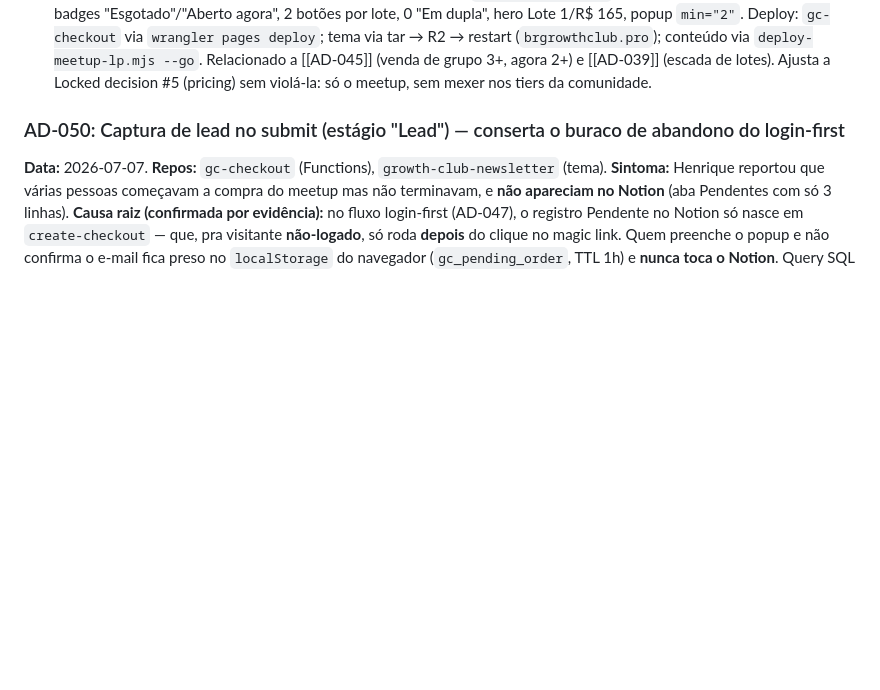
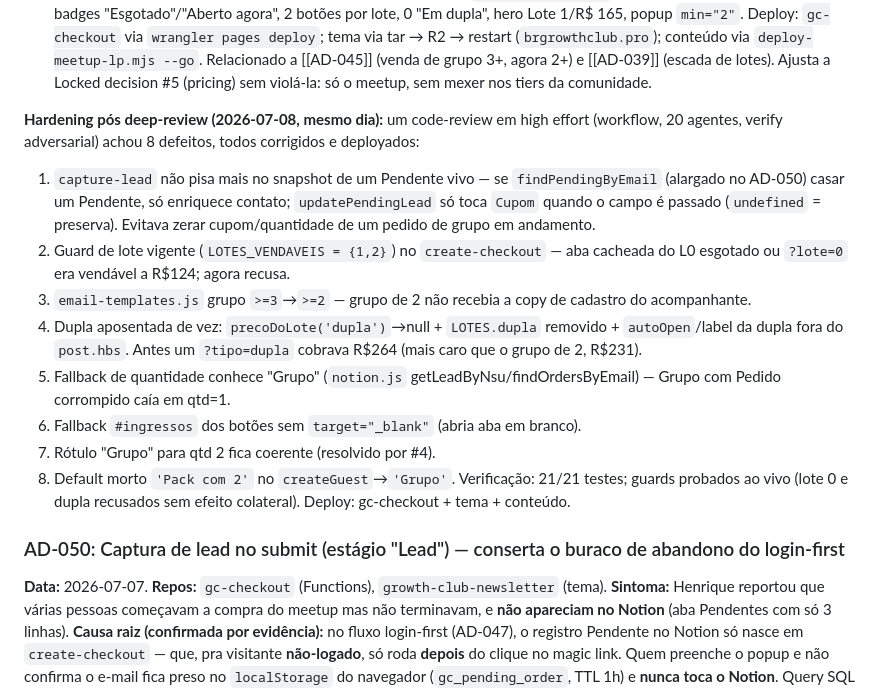
Before and after one commit to henriquecaner/Growth-Club, a Markdown page: .specs/project/STATE.md, the part around the change. GitHub-like rendering; blank space fills up the shorter version.

Commit message:
docs(state): hardening pos deep-review do checkout (8 fixes) sob AD-051
Co-Authored-By: Claude Opus 4.8 (1M context) <noreply@anthropic.com>

```diff
--- a/.specs/project/STATE.md
+++ b/.specs/project/STATE.md
@@ -22,6 +22,17 @@
 - A tela `/coletar` **não mudou** (é dirigida por quantidade: grupo de 2 → 1 card de acompanhante).
 **Migração de URL da InfinitePay (mesmo deploy):** a InfinitePay avisou (e-mail 2026-07-08) que vai desativar as URLs antigas do Checkout Integrado. `create-checkout.js` migrado de `api.infinitepay.io/invoices/public/checkout/links` → **`api.checkout.infinitepay.io/links`** (payload e webhooks idênticos). Não usamos `payment_check`. Endpoint novo probado (HTTP 200 + URL válida handle `level-tech`) e verificado end-to-end na produção (`checkout.brgrowthclub.pro`), lead de teste arquivado no Notion. **Fallback estático dos botões ainda aponta pro handle velho `leveltech` (conta antiga) — pendência menor, só dispara sem-JS; ver AD-049 W2.**
 **Verificação:** 17/17 testes (grupo de 2 valido, `tipoIngressoDeQtd(2)='Grupo'`, contagem de acompanhantes intacta). Backend probado ao vivo (grupo qty=2 passa o gate sem efeito colateral). LP servida com `x-gc-bypass-cache` confirma: 4 estados de lote corretos, badges "Esgotado"/"Aberto agora", 2 botões por lote, 0 "Em dupla", hero Lote 1/R$ 165, popup `min="2"`. Deploy: `gc-checkout` via `wrangler pages deploy`; tema via tar → R2 → restart (`brgrowthclub.pro`); conteúdo via `deploy-meetup-lp.mjs --go`. Relacionado a [[AD-045]] (venda de grupo 3+, agora 2+) e [[AD-039]] (escada de lotes). Ajusta a Locked decision #5 (pricing) sem violá-la: só o meetup, sem mexer nos tiers da comunidade.
+
+**Hardening pós deep-review (2026-07-08, mesmo dia):** um code-review em high effort (workflow, 20 agentes, verify adversarial) achou 8 defeitos, todos corrigidos e deployados:
+1. `capture-lead` não pisa mais no snapshot de um Pendente vivo — se `findPendingByEmail` (alargado no AD-050) casar um Pendente, só enriquece contato; `updatePendingLead` só toca `Cupom` quando o campo é passado (`undefined` = preserva). Evitava zerar cupom/quantidade de um pedido de grupo em andamento.
+2. Guard de lote vigente (`LOTES_VENDAVEIS = {1,2}`) no `create-checkout` — aba cacheada do L0 esgotado ou `?lote=0` era vendável a R$124; agora recusa.
+3. `email-templates.js` grupo `>=3`→`>=2` — grupo de 2 não recebia a copy de cadastro do acompanhante.
+4. Dupla aposentada de vez: `precoDoLote('dupla')`→null + `LOTES.dupla` removido + `autoOpen`/label da dupla fora do `post.hbs`. Antes um `?tipo=dupla` cobrava R$264 (mais caro que o grupo de 2, R$231).
+5. Fallback de quantidade conhece "Grupo" (`notion.js` getLeadByNsu/findOrdersByEmail) — Grupo com Pedido corrompido caía em qtd=1.
+6. Fallback `#ingressos` dos botões sem `target="_blank"` (abria aba em branco).
+7. Rótulo "Grupo" para qtd 2 fica coerente (resolvido por #4).
+8. Default morto `'Pack com 2'` no `createGuest`→`'Grupo'`.
+Verificação: 21/21 testes; guards probados ao vivo (lote 0 e dupla recusados sem efeito colateral). Deploy: gc-checkout + tema + conteúdo.
 
 ### AD-050: Captura de lead no submit (estágio "Lead") — conserta o buraco de abandono do login-first
 **Data:** 2026-07-07. **Repos:** `gc-checkout` (Functions), `growth-club-newsletter` (tema).
```
